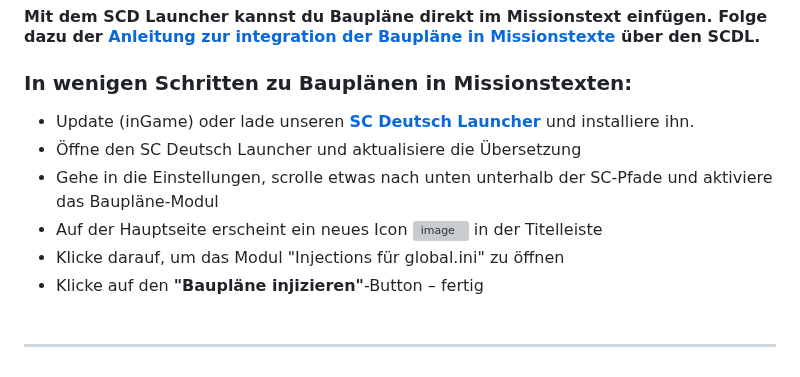
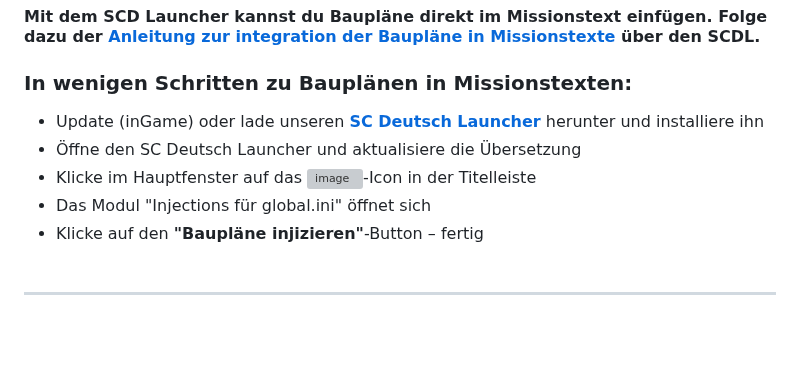
Before and after one commit to rjcncpt/StarCitizen-Deutsch-INI, a Markdown page: README.md, the part around the change. Drawn GitHub-style; blank space fills up the shorter version; grey boxes are pictures that could not be loaded.

Commit message:
Fix download instructions for SC Deutsch Launcher
Corrected the phrasing for downloading the SC Deutsch Launcher.

```diff
--- a/README.md
+++ b/README.md
@@ -54,11 +54,10 @@ Wir erhalten hin und wieder Nachrichten, wie man das Team unterstützen kann, di
 #### Mit dem SCD Launcher kannst du Baupläne direkt im Missionstext einfügen. Folge dazu der **[Anleitung zur integration der Baupläne in Missionstexte](https://github.com/rjcncpt/StarCitizen-Deutsch-INI/tree/main/blueprints)** über den SCDL.
 
 ### In wenigen Schritten zu Bauplänen in Missionstexten:
-- Update (inGame) oder lade unseren **[SC Deutsch Launcher](https://www.sc-deutsch-launcher.de/download/)** und installiere ihn.
+- Update (inGame) oder lade unseren **[SC Deutsch Launcher](https://www.sc-deutsch-launcher.de/download/)** herunter und installiere ihn
 - Öffne den SC Deutsch Launcher und aktualisiere die Übersetzung
-- Gehe in die Einstellungen, scrolle etwas nach unten unterhalb der SC-Pfade und aktiviere das Baupläne-Modul
-- Auf der Hauptseite erscheint ein neues Icon <img width="27" alt="image" src="https://www.sc-deutsch-launcher.de/img/features/blueprints/injections_icon.png?1" /> in der Titelleiste
-- Klicke darauf, um das Modul "Injections für global.ini" zu öffnen
+- Klicke im Hauptfenster auf das <img width="27" alt="image" src="https://www.sc-deutsch-launcher.de/img/features/blueprints/injections_icon.png?1" />-Icon in der Titelleiste
+- Das Modul "Injections für global.ini" öffnet sich
 - Klicke auf den **"Baupläne injizieren"**-Button – fertig
 <br/><br/>
 
```
